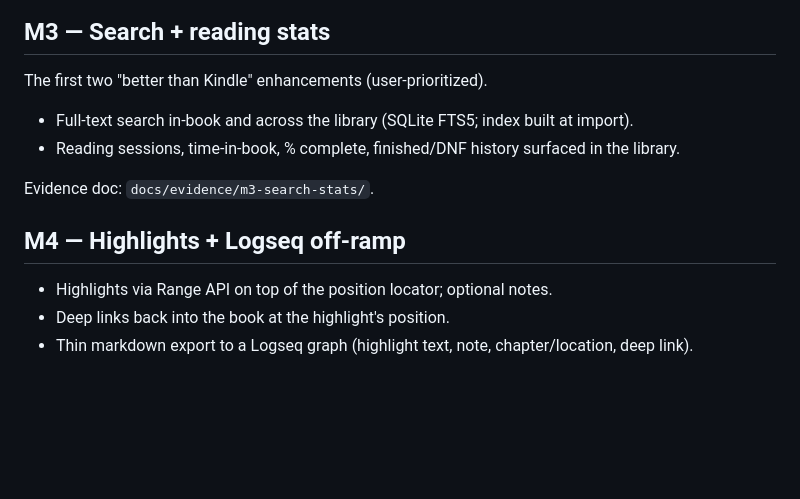
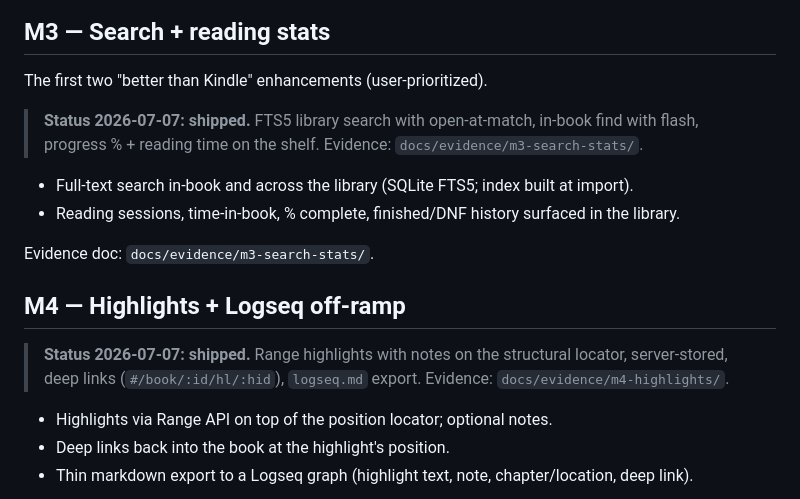
Before and after one commit to ShishirAravindan/reader-42, a Markdown page: docs/roadmap.md, the part around the change. Drawn GitHub-style; blank space fills up the shorter version.

Commit message:
docs: stamp M2-M4 shipped in the roadmap

```diff
--- a/docs/roadmap.md
+++ b/docs/roadmap.md
@@ -36,12 +36,16 @@ Evidence doc: `docs/evidence/m2-reading/`.
 
 The first two "better than Kindle" enhancements (user-prioritized).
 
+> **Status 2026-07-07: shipped.** FTS5 library search with open-at-match, in-book find with flash, progress % + reading time on the shelf. Evidence: `docs/evidence/m3-search-stats/`.
+
 - Full-text search in-book and across the library (SQLite FTS5; index built at import).
 - Reading sessions, time-in-book, % complete, finished/DNF history surfaced in the library.
 
 Evidence doc: `docs/evidence/m3-search-stats/`.
 
 ## M4 — Highlights + Logseq off-ramp
+
+> **Status 2026-07-07: shipped.** Range highlights with notes on the structural locator, server-stored, deep links (`#/book/:id/hl/:hid`), `logseq.md` export. Evidence: `docs/evidence/m4-highlights/`.
 
 - Highlights via Range API on top of the position locator; optional notes.
 - Deep links back into the book at the highlight's position.
```
